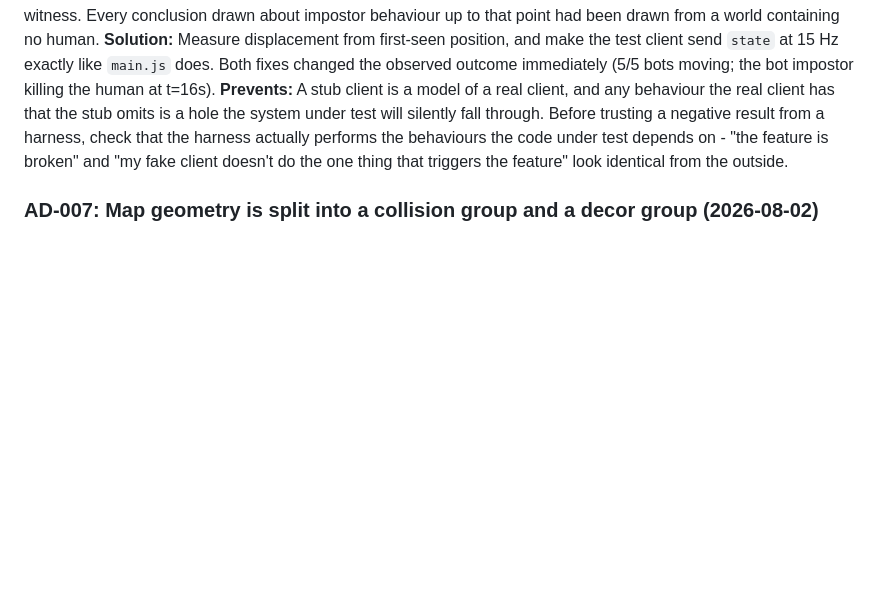
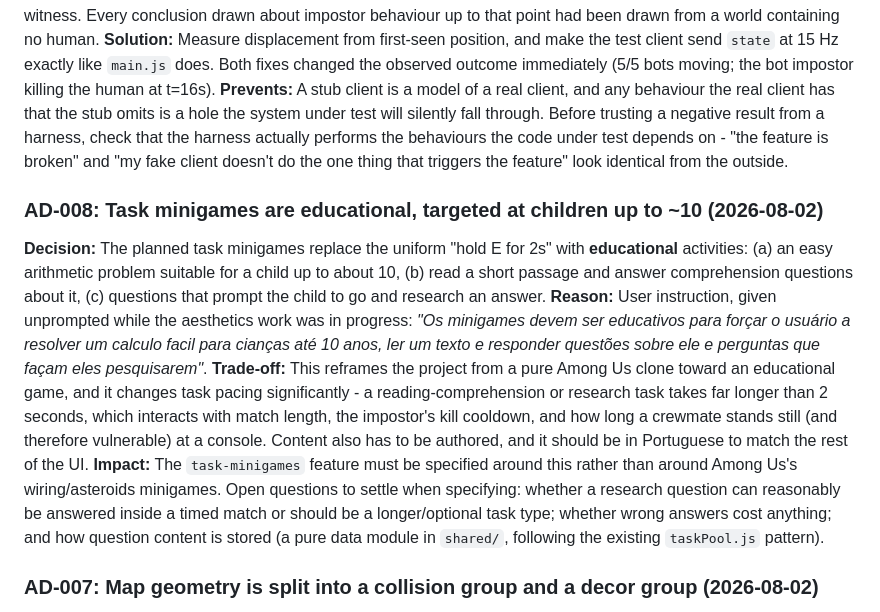
Before and after one commit to sgelias/almondego-us, a Markdown page: .specs/project/STATE.md, the part around the change. GitHub-like rendering; blank space fills up the shorter version.

Commit message:
docs(state): record the educational-minigames requirement as AD-008
Captures the user's instruction that task minigames must be educational
for children up to ~10 (easy arithmetic, reading comprehension, and
research-prompting questions), plus the open design questions it raises
about task duration, match pacing, and where the content lives.

```diff
--- a/.specs/project/STATE.md
+++ b/.specs/project/STATE.md
@@ -169,6 +169,13 @@ None currently blocking. Next planned work: Specify/Design/Tasks for the `bot-pl
 **Solution:** Measure displacement from first-seen position, and make the test client send `state` at 15 Hz exactly like `main.js` does. Both fixes changed the observed outcome immediately (5/5 bots moving; the bot impostor killing the human at t=16s).
 **Prevents:** A stub client is a model of a real client, and any behaviour the real client has that the stub omits is a hole the system under test will silently fall through. Before trusting a negative result from a harness, check that the harness actually performs the behaviours the code under test depends on - "the feature is broken" and "my fake client doesn't do the one thing that triggers the feature" look identical from the outside.
 
+### AD-008: Task minigames are educational, targeted at children up to ~10 (2026-08-02)
+
+**Decision:** The planned task minigames replace the uniform "hold E for 2s" with **educational** activities: (a) an easy arithmetic problem suitable for a child up to about 10, (b) read a short passage and answer comprehension questions about it, (c) questions that prompt the child to go and research an answer.
+**Reason:** User instruction, given unprompted while the aesthetics work was in progress: *"Os minigames devem ser educativos para forçar o usuário a resolver um calculo facil para cianças até 10 anos, ler um texto e responder questões sobre ele e perguntas que façam eles pesquisarem"*.
+**Trade-off:** This reframes the project from a pure Among Us clone toward an educational game, and it changes task pacing significantly - a reading-comprehension or research task takes far longer than 2 seconds, which interacts with match length, the impostor's kill cooldown, and how long a crewmate stands still (and therefore vulnerable) at a console. Content also has to be authored, and it should be in Portuguese to match the rest of the UI.
+**Impact:** The `task-minigames` feature must be specified around this rather than around Among Us's wiring/asteroids minigames. Open questions to settle when specifying: whether a research question can reasonably be answered inside a timed match or should be a longer/optional task type; whether wrong answers cost anything; and how question content is stored (a pure data module in `shared/`, following the existing `taskPool.js` pattern).
+
 ### AD-007: Map geometry is split into a collision group and a decor group (2026-08-02)
 
 **Decision:** `buildSkeldMap()` returns `{ group, collisionGroup, ... }`. Only floors and walls go into `collisionGroup`; ceilings, trim, light strips, consoles, vent grates and the emergency-button pedestal are decor. `buildWorldOctree` is handed `collisionGroup`, never the whole scene.
```
